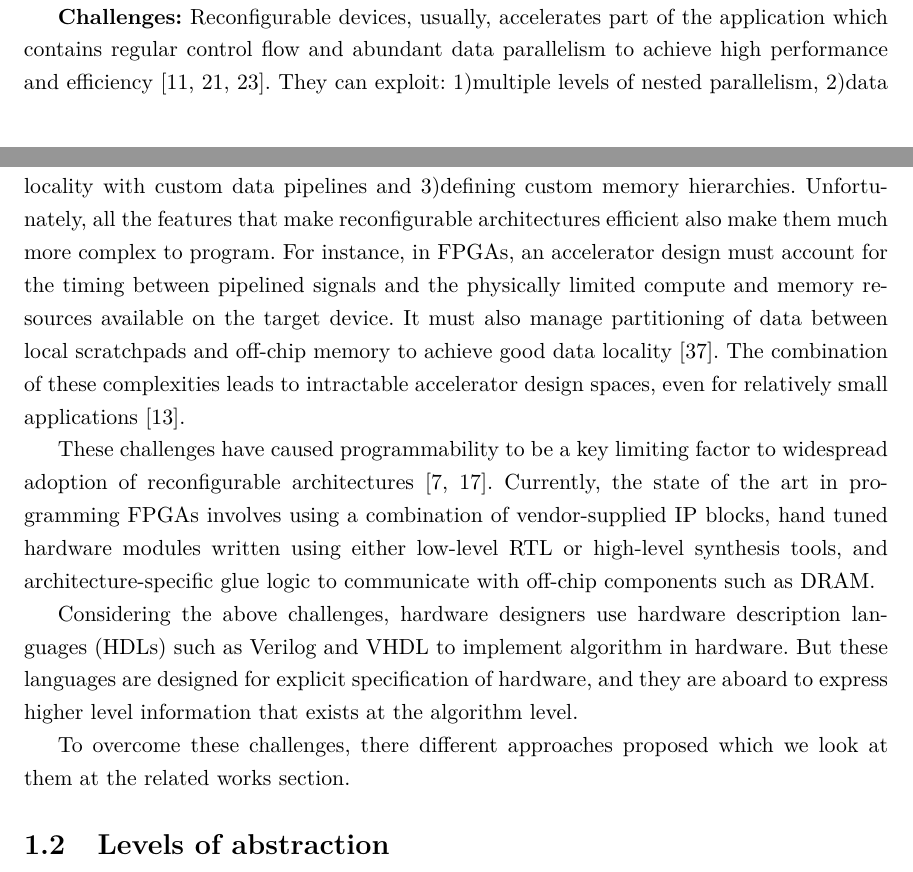
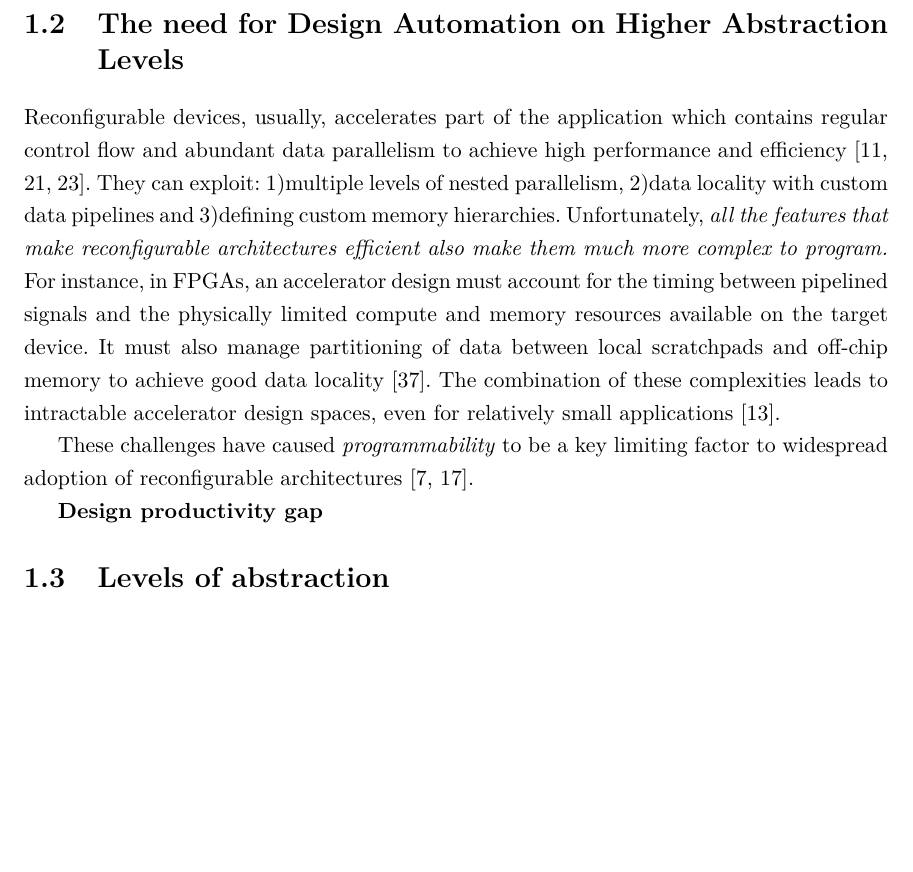
Before and after one commit to amsharifian/Depth-Report, a LaTeX thesis (main.tex, which reads 02-application-accelerators.tex): two parts of pages 6 and 7 of 17 before the commit and part of page 7 of 17 after it, the two joined at a grey line, cut at the place of the change, the shorter picture padded with empty space. Compiled offline with pdfLaTeX.

Commit message:
Update depth report

```diff
--- a/02-application-accelerators.tex
+++ b/02-application-accelerators.tex
@@ -22,22 +22,26 @@ As an alternative to fixed-function accelerators, reconfigurable architectures l
 For instance, FPGAs are now being used to accelerate web search in datacenters at Microsoft and Baidu~\cite{catapult, baidu}, Amazon now offers FPGA instances as part of AWS~\cite{awsf1}, and Intel has announced products like in-package Xeon-FPGA systems~\cite{harp} and FPGA-accelerated storage systems~\cite{nand_flash}. Similarly, several recent research prototypes~\cite{dyser, triggered_instruction, scaledeep, scnn, plasticine, cgra_me} have explored various kinds of CGRAs at different granularity. Growing use of such reconfigurable architectures has made them more available to programmers now than ever before.
 Although the flexibility of reconfigurable architectures enables changing the application by reconfiguring the accelerator, their programmability is still a major obstacle for their wide spread use.
 
-\textbf{Challenges:}
+\section{The need for Design Automation on Higher Abstraction Levels}
+
 Reconfigurable devices, usually, accelerates part of the application which contains regular control flow and abundant data parallelism to achieve high performance and efficiency~\cite{spatial_computation, trips, govindaraju_hpca_2011}.
 They can exploit: 1)multiple levels of nested parallelism, 2)data locality with custom data pipelines and 3)defining custom memory hierarchies.
-Unfortunately, all the features that make reconfigurable architectures efficient also make them much more complex to program.
+Unfortunately, \textit{all the features that make reconfigurable architectures efficient also make them much more complex to program.}
 For instance, in FPGAs, an accelerator design must account for the timing between pipelined signals and the physically limited compute and memory resources available on the target device.
 It must also manage partitioning of data between local scratchpads and off-chip memory to achieve good data locality~\cite{gzip_2013_fpga}.
 The combination of these complexities leads to intractable accelerator design spaces, even for relatively small applications~\cite{cascaval_taxonomy_accelerator}.
 
-These challenges have caused programmability to be a key limiting factor to widespread adoption of reconfigurable architectures~\cite{fpga_masses, cgra_architecture}.
-Currently, the state of the art in programming FPGAs involves using a combination of vendor-supplied IP blocks, hand tuned hardware modules written using either low-level RTL or high-level synthesis tools, and architecture-specific glue logic to communicate with off-chip components such as DRAM.
+These challenges have caused \emph{programmability} to be a key limiting factor to widespread adoption of reconfigurable architectures~\cite{fpga_masses, cgra_architecture}.
 
-Considering the above challenges, hardware designers use hardware description languages (HDLs) such as Verilog and VHDL to implement algorithm in hardware.
-But these languages are designed for explicit specification of hardware, and they are aboard to express higher level information that exists at the algorithm level.
+\textbf{Design productivity gap}
+% The Semiconductor Industry Association (SIA)2 shows that a design productivity gap exists between the available chip capacity and the current design capabilities. Figure 2.3 plots Moore’s Law, together with the productivity growth, expressed in transistors per staff member per month over the last decades. Due to improving engineering skills, an increase in the number of transistors that one designer can handle can be observed. The pace at which the design productivity increases is, however, much smaller than the slope of Moore’s Low. That is, whereas Moore’s Low predicts that the chip capacity doubles every eighteen months, the hardware design productivity in the past few years is estimated to increase at 1.6× over the same period of time. As can be seen from Figure 2.3, the design productivity gap originate from the 1980s. At that moment, it became clear that it was no longer possible in digital design to cope with every transistor individually. This ”design crisis” was the driven force behind the introduction of design abstraction levels [Bell and Newell, 1971] together with well-defined design methodologies and the advent of the automation of the design of electronic systems and circuits (Electronic Design Automation (EDA)) [Lavagno et al., 2006]. Hence, design methodologies become a popular research topic to tackle these aforementioned design challenges of embedded systems in the recent decade.
 
-To overcome these challenges, there different approaches proposed which we look at them at the related works section.
 
+% Currently, there are two schools of toughs to program FPGAs. The first technique is capture-and-simulation school believes that human designers have very good design knowledge accumulated through experience that \emph{cannot be automated}. In this case, programming FPGAs involves using a combination of vendor-supplied IP blocks, hand tuned hardware modules written using either low-level RTL or high-level synthesis tools, and architecture-specific glue logic to communicate with off-chip components such as DRAM.
+
+% The second school believes to describe the design and high level and synthesis from description. This school believes that a top-down methodology, in which designers describe the intent of the design and automation tool's add detailed structure, would be better suited for the complex designs. This approach focuses on definition of description languages, design models and synthesis algorithms. In this model, designers' intuition can substantially reduce the search through the design space.
+
+% \paragraph{Describing Y-Chart here to clarify both thoughts}
 
 \section{Levels of abstraction}
 
```
